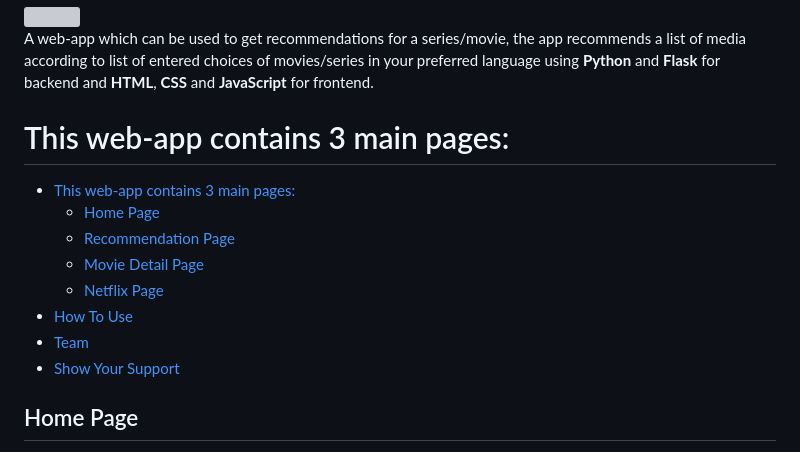
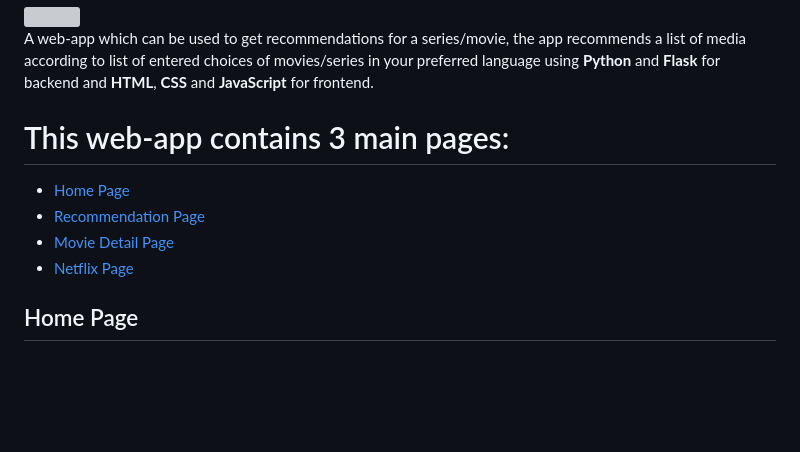
Before and after one commit to TheChirag356/WatchX-Movie-and-Series-Recommendation, a Markdown page: README.md, the part around one of its changes. Rendered like a GitHub page; blank space fills up the shorter version; grey boxes are pictures that could not be loaded.

Commit message:
some more readme changes

```diff
--- a/README.md
+++ b/README.md
@@ -7,15 +7,10 @@ A web-app which can be used to get recommendations for a series/movie, the app r
 </p>
 
  # This web-app contains 3 main pages:
-- [This web-app contains 3 main pages:](#this-web-app-contains-3-main-pages)
   - [Home Page](#home-page)
   - [Recommendation Page](#recommendation-page)
   - [Movie Detail Page](#movie-detail-page)
   - [Netflix Page](#netflix-page)
-- [How To Use](#how-to-use)
-- [Team](#team)
-- [Show Your Support](#show-your-support)
-
 ## Home Page
 Here the user can choose list of their favourite movies and series and their preferred language. For example, I have entered a list with 2 Horror Movies(Insidious and Insidious Chapter 2), an action series(Supergirl) and a drama series(Suits) as my list of choices and English and Hindi as my preferred languages.
 Clicking on the Get Started button the user will see the list of recommendations.
```
Also changed, not shown: other parts of README.md (+1 -1 lines).
